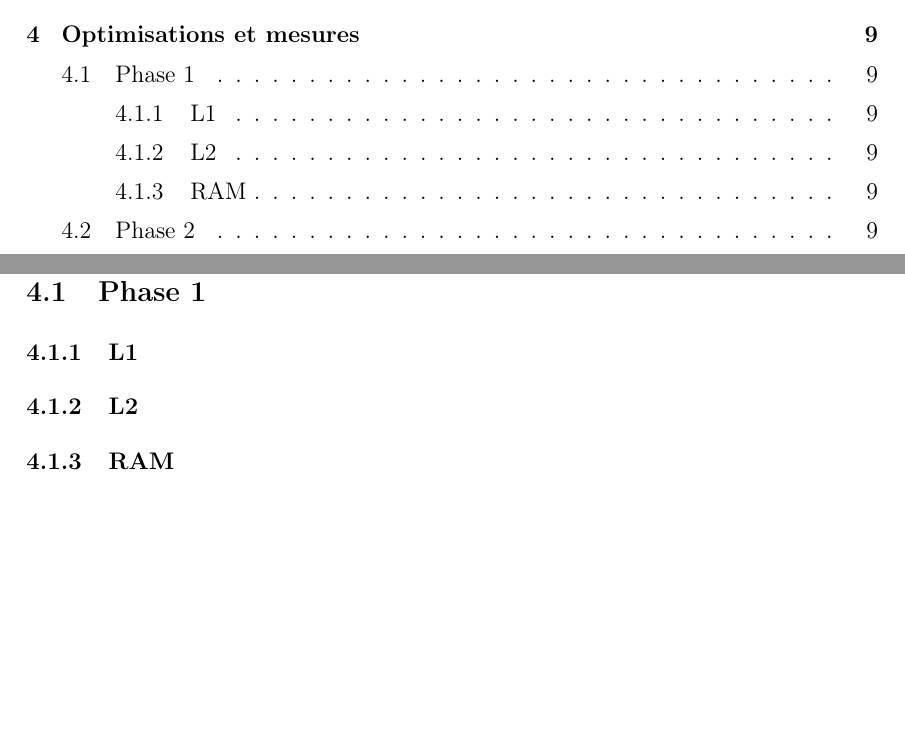
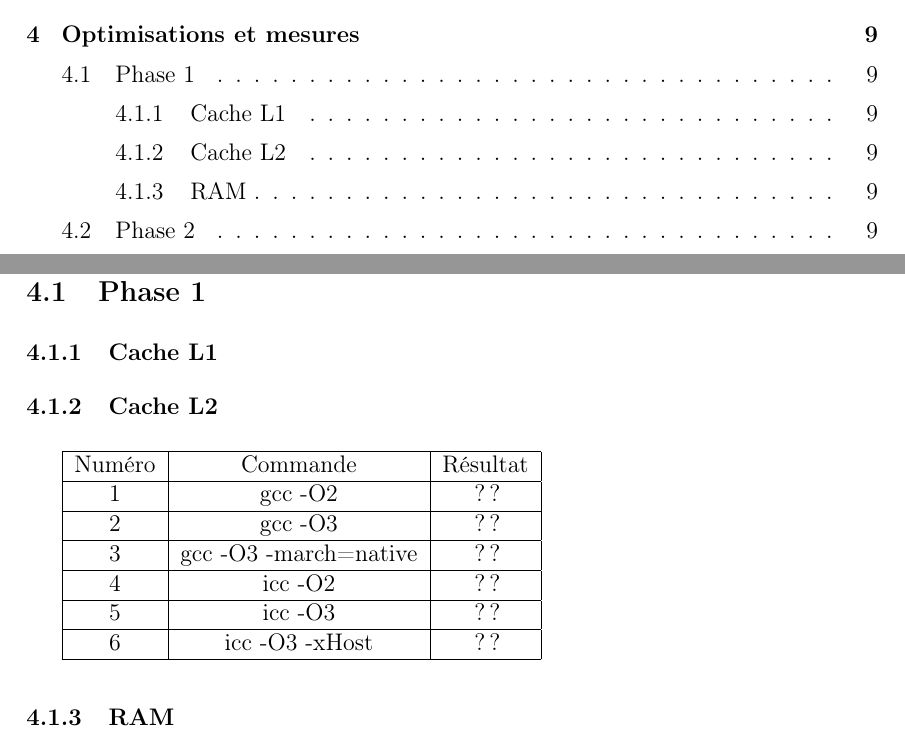
Before and after one commit to PierreA-Drac/AOA, a LaTeX paper (report/report.tex): two parts of pages 3 and 9 of 10, joined at a grey line, cut so that both start at the same text, the shorter picture padded with empty space. Compiled offline with pdfLaTeX.

Commit message:
Rapport Pré remplissage phase 1 L2

```diff
--- a/report/report.tex
+++ b/report/report.tex
@@ -394,8 +397,28 @@ TO DO
 \section{Optimisations et mesures}
 
 \subsection{Phase 1}
-\subsubsection{L1}
-\subsubsection{L2}
+\subsubsection{Cache L1}
+\subsubsection{Cache L2}
+
+
+\begin{tabular}{|c|c|c|}
+  \hline
+	Numéro  & Commande & Résultat\\
+  \hline
+  1 & gcc -O2 & ?? \\
+    \hline
+  2 & gcc -O3 & ?? \\
+    \hline
+  3 & gcc -O3 -march=native & ?? \\
+    \hline
+  4 & icc -O2 & ?? \\
+    \hline
+  5 & icc -O3 & ?? \\
+    \hline
+  6 & icc -O3 -xHost & ?? \\
+  \hline
+\end{tabular}
+
 \subsubsection{RAM}
 
 
```
Also changed, not shown: report/report.tex (3 more changed lines).
